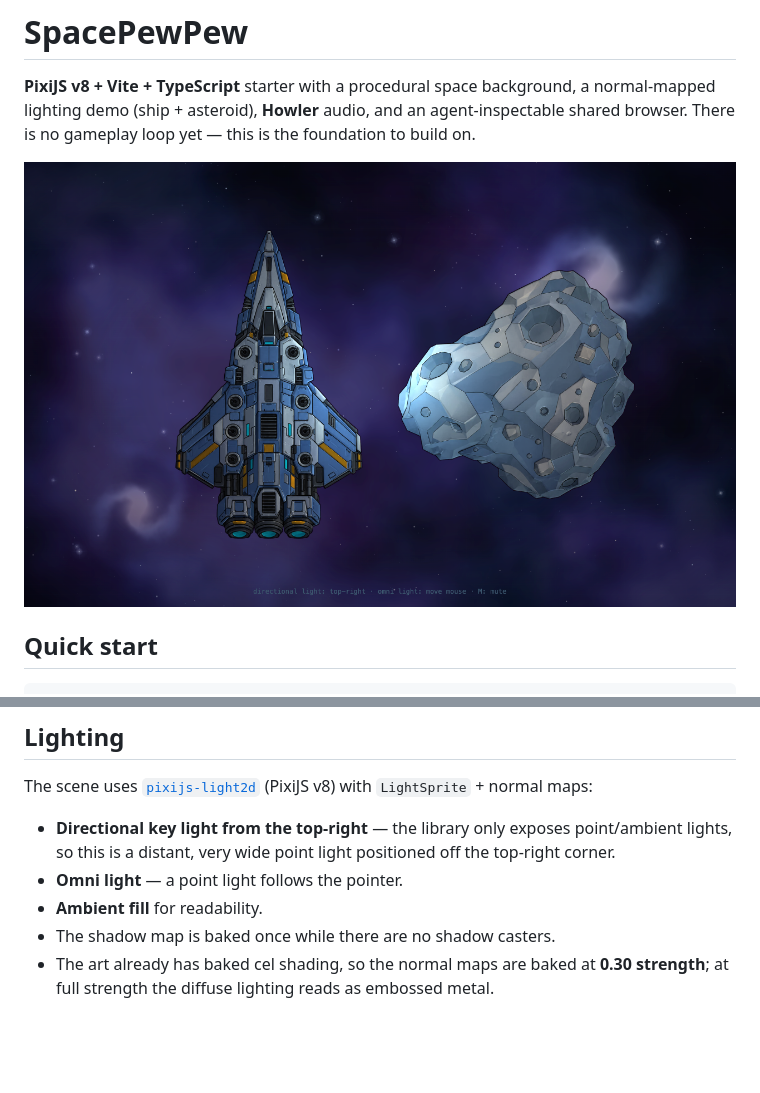
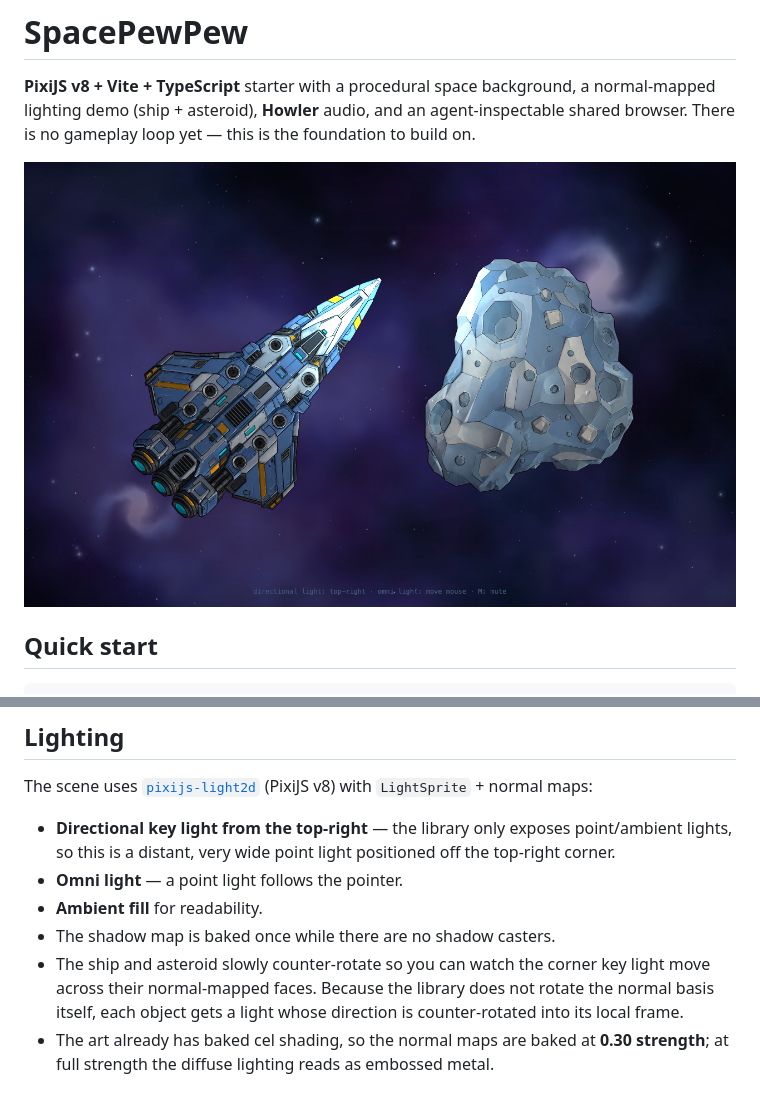
Before and after one commit to XEonAX/SpacePewPew, a Markdown page: README.md, 2 parts joined by grey strips. Rendered like a GitHub page; pictures changed too: docs/screenshot.png; blank space fills up the shorter version.

Commit message:
feat: spin the ship and asteroid with rotation-compensated lighting

```diff
--- a/README.md
+++ b/README.md
@@ -90,6 +90,9 @@ with `LightSprite` + normal maps:
 - **Omni light** — a point light follows the pointer.
 - **Ambient fill** for readability.
 - The shadow map is baked once while there are no shadow casters.
+- The ship and asteroid slowly counter-rotate so you can watch the corner key light move across
+  their normal-mapped faces. Because the library does not rotate the normal basis itself, each
+  object gets a light whose direction is counter-rotated into its local frame.
 - The art already has baked cel shading, so the normal maps are baked at **0.30 strength**; at
   full strength the diffuse lighting reads as embossed metal.
 
```
Also changed, not shown: 1 other file.
